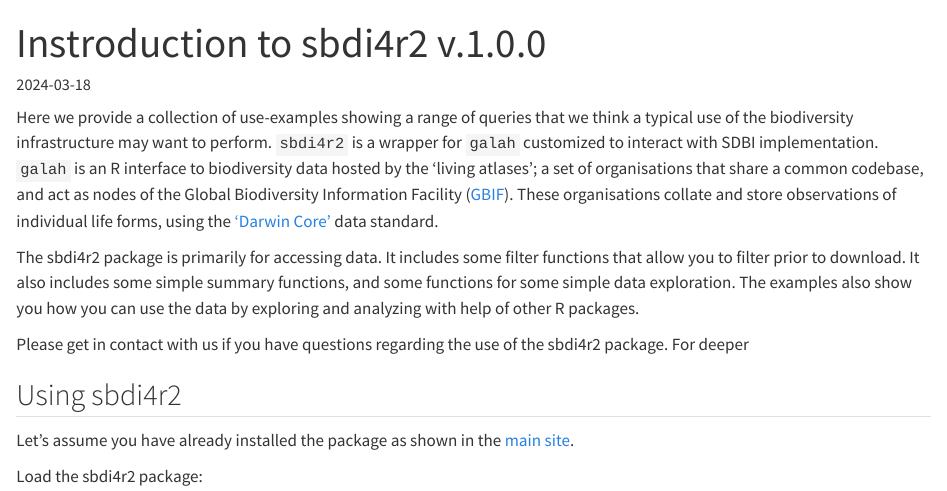
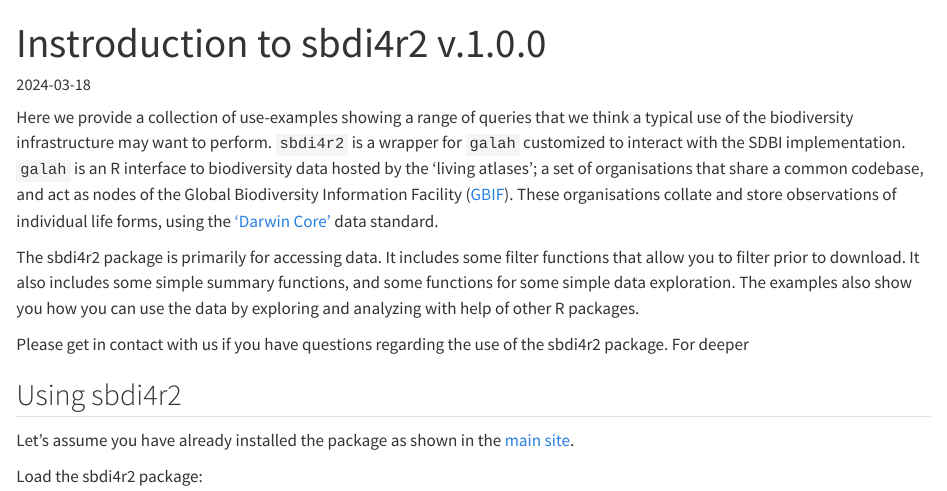
Before and after one commit to biodiversitydata-se/sbdi4r2, a Quarto document (vignettes/sbdi4r2.qmd): the page in a window 1100 px wide, from its top. Rendered offline with R 4.5, knitr and Pandoc in place of Quarto, with nearby package versions; some code elsewhere in the file could not run offline; long lines of code are wrapped.

Commit message:
updating the text now

````diff
--- a/vignettes/sbdi4r2.qmd
+++ b/vignettes/sbdi4r2.qmd
@@ -28,7 +28,7 @@
 # options(width = 120)
 ```
 
-Here we provide a collection of use-examples showing a range of queries that we think a typical use of the biodiversity infrastructure may want to perform. `sbdi4r2` is a wrapper for `galah` customized to interact with SDBI implementation. `galah` is an R interface to biodiversity data hosted by the 'living atlases'; a set of organisations that share a common codebase, and act as nodes of the Global Biodiversity Information Facility ([GBIF](https://www.gbif.org)). These organisations collate and store observations of individual life forms, using the ['Darwin Core'](https://dwc.tdwg.org) data standard.
+Here we provide a collection of use-examples showing a range of queries that we think a typical use of the biodiversity infrastructure may want to perform. `sbdi4r2` is a wrapper for `galah` customized to interact with the SDBI implementation. `galah` is an R interface to biodiversity data hosted by the 'living atlases'; a set of organisations that share a common codebase, and act as nodes of the Global Biodiversity Information Facility ([GBIF](https://www.gbif.org)). These organisations collate and store observations of individual life forms, using the ['Darwin Core'](https://dwc.tdwg.org) data standard.
 
 The sbdi4r2 package is primarily for accessing data. It includes some filter functions that allow you to filter prior to download. It also includes some simple summary functions, and some functions for some simple data exploration. The examples also show you how you can use the data by exploring and analyzing with help of other R packages.
 
````
Also changed, not shown: 1 other file.
